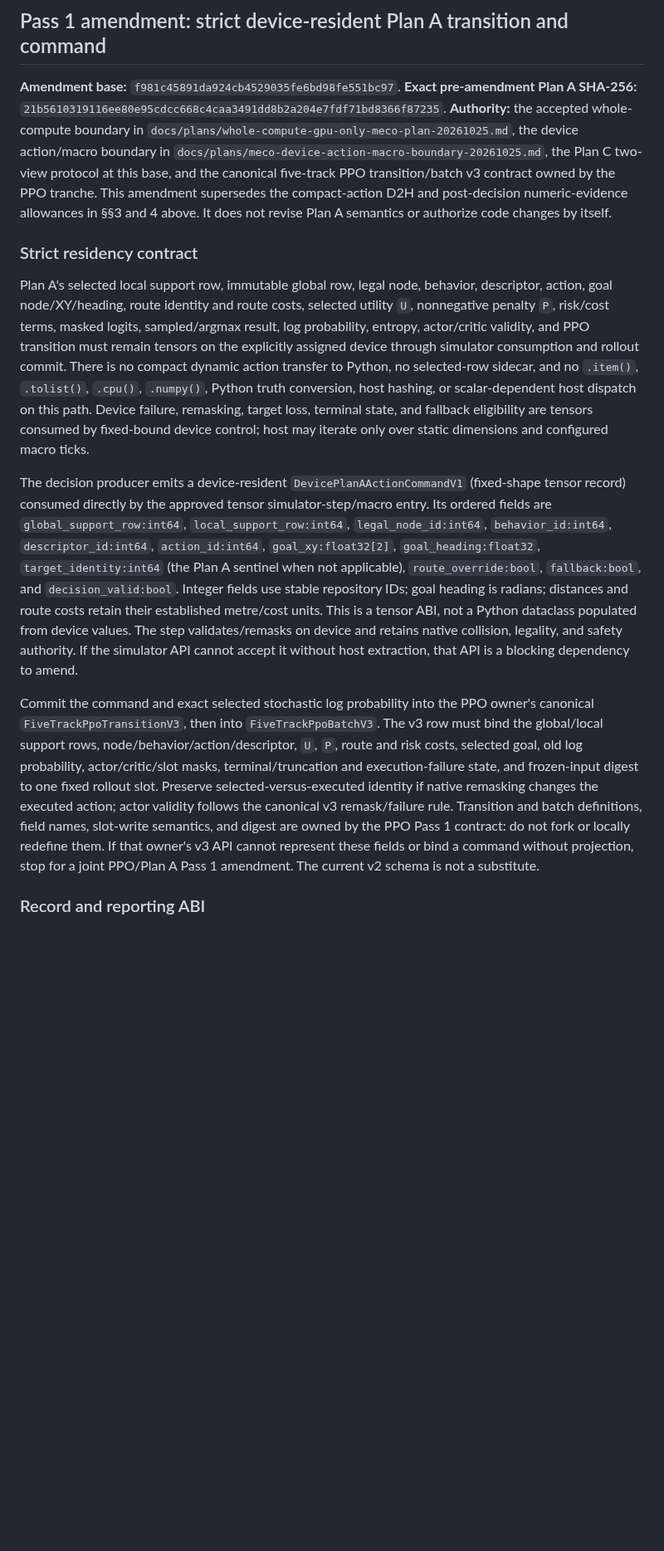
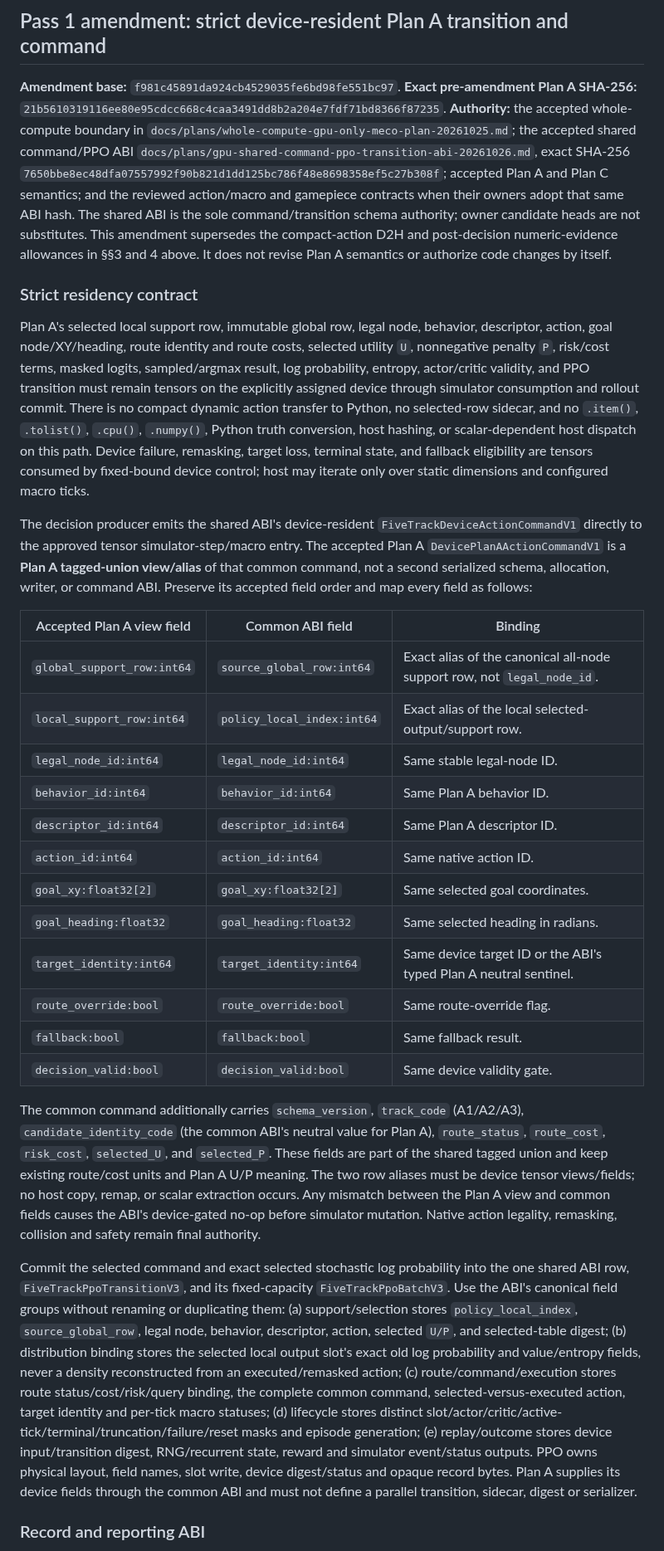
Before and after one commit to MECO-Robotics/AutoDrive, a Markdown page: docs/plans/gpu-resident-plan-a-decision-slice-20261025.md, the part around one of its changes. Shown at 83% size. Drawn GitHub-style; blank space fills up the shorter version.

Commit message:
docs: bind Plan A to shared command ABI

```diff
--- a/docs/plans/gpu-resident-plan-a-decision-slice-20261025.md
+++ b/docs/plans/gpu-resident-plan-a-decision-slice-20261025.md
@@ -115,15 +115,32 @@ After release, require all of these:
 
 **Amendment base:** `f981c45891da924cb4529035fe6bd98fe551bc97`.
 **Exact pre-amendment Plan A SHA-256:** `21b5610319116ee80e95cdcc668c4caa3491dd8b2a204e7fdf71bd8366f87235`.
-**Authority:** the accepted whole-compute boundary in `docs/plans/whole-compute-gpu-only-meco-plan-20261025.md`, the device action/macro boundary in `docs/plans/meco-device-action-macro-boundary-20261025.md`, the Plan C two-view protocol at this base, and the canonical five-track PPO transition/batch v3 contract owned by the PPO tranche. This amendment supersedes the compact-action D2H and post-decision numeric-evidence allowances in §§3 and 4 above. It does not revise Plan A semantics or authorize code changes by itself.
+**Authority:** the accepted whole-compute boundary in `docs/plans/whole-compute-gpu-only-meco-plan-20261025.md`; the accepted shared command/PPO ABI `docs/plans/gpu-shared-command-ppo-transition-abi-20261026.md`, exact SHA-256 `7650bbe8ec48dfa07557992f90b821d1dd125bc786f48e8698358ef5c27b308f`; accepted Plan A and Plan C semantics; and the reviewed action/macro and gamepiece contracts when their owners adopt that same ABI hash. The shared ABI is the sole command/transition schema authority; owner candidate heads are not substitutes. This amendment supersedes the compact-action D2H and post-decision numeric-evidence allowances in §§3 and 4 above. It does not revise Plan A semantics or authorize code changes by itself.
 
 ### Strict residency contract
 
 Plan A's selected local support row, immutable global row, legal node, behavior, descriptor, action, goal node/XY/heading, route identity and route costs, selected utility `U`, nonnegative penalty `P`, risk/cost terms, masked logits, sampled/argmax result, log probability, entropy, actor/critic validity, and PPO transition must remain tensors on the explicitly assigned device through simulator consumption and rollout commit. There is no compact dynamic action transfer to Python, no selected-row sidecar, and no `.item()`, `.tolist()`, `.cpu()`, `.numpy()`, Python truth conversion, host hashing, or scalar-dependent host dispatch on this path. Device failure, remasking, target loss, terminal state, and fallback eligibility are tensors consumed by fixed-bound device control; host may iterate only over static dimensions and configured macro ticks.
 
-The decision producer emits a device-resident `DevicePlanAActionCommandV1` (fixed-shape tensor record) consumed directly by the approved tensor simulator-step/macro entry. Its ordered fields are `global_support_row:int64`, `local_support_row:int64`, `legal_node_id:int64`, `behavior_id:int64`, `descriptor_id:int64`, `action_id:int64`, `goal_xy:float32[2]`, `goal_heading:float32`, `target_identity:int64` (the Plan A sentinel when not applicable), `route_override:bool`, `fallback:bool`, and `decision_valid:bool`. Integer fields use stable repository IDs; goal heading is radians; distances and route costs retain their established metre/cost units. This is a tensor ABI, not a Python dataclass populated from device values. The step validates/remasks on device and retains native collision, legality, and safety authority. If the simulator API cannot accept it without host extraction, that API is a blocking dependency to amend.
+The decision producer emits the shared ABI's device-resident `FiveTrackDeviceActionCommandV1` directly to the approved tensor simulator-step/macro entry. The accepted Plan A `DevicePlanAActionCommandV1` is a **Plan A tagged-union view/alias** of that common command, not a second serialized schema, allocation, writer, or command ABI. Preserve its accepted field order and map every field as follows:
 
-Commit the command and exact selected stochastic log probability into the PPO owner's canonical `FiveTrackPpoTransitionV3`, then into `FiveTrackPpoBatchV3`. The v3 row must bind the global/local support rows, node/behavior/action/descriptor, `U`, `P`, route and risk costs, selected goal, old log probability, actor/critic/slot masks, terminal/truncation and execution-failure state, and frozen-input digest to one fixed rollout slot. Preserve selected-versus-executed identity if native remasking changes the executed action; actor validity follows the canonical v3 remask/failure rule. Transition and batch definitions, field names, slot-write semantics, and digest are owned by the PPO Pass 1 contract: do not fork or locally redefine them. If that owner's v3 API cannot represent these fields or bind a command without projection, stop for a joint PPO/Plan A Pass 1 amendment. The current v2 schema is not a substitute.
+| Accepted Plan A view field | Common ABI field | Binding |
+|---|---|---|
+| `global_support_row:int64` | `source_global_row:int64` | Exact alias of the canonical all-node support row, not `legal_node_id`.
+| `local_support_row:int64` | `policy_local_index:int64` | Exact alias of the local selected-output/support row.
+| `legal_node_id:int64` | `legal_node_id:int64` | Same stable legal-node ID.
+| `behavior_id:int64` | `behavior_id:int64` | Same Plan A behavior ID.
+| `descriptor_id:int64` | `descriptor_id:int64` | Same Plan A descriptor ID.
+| `action_id:int64` | `action_id:int64` | Same native action ID.
+| `goal_xy:float32[2]` | `goal_xy:float32[2]` | Same selected goal coordinates.
+| `goal_heading:float32` | `goal_heading:float32` | Same selected heading in radians.
+| `target_identity:int64` | `target_identity:int64` | Same device target ID or the ABI's typed Plan A neutral sentinel.
+| `route_override:bool` | `route_override:bool` | Same route-override flag.
+| `fallback:bool` | `fallback:bool` | Same fallback result.
+| `decision_valid:bool` | `decision_valid:bool` | Same device validity gate.
+
+The common command additionally carries `schema_version`, `track_code` (A1/A2/A3), `candidate_identity_code` (the common ABI's neutral value for Plan A), `route_status`, `route_cost`, `risk_cost`, `selected_U`, and `selected_P`. These fields are part of the shared tagged union and keep existing route/cost units and Plan A U/P meaning. The two row aliases must be device tensor views/fields; no host copy, remap, or scalar extraction occurs. Any mismatch between the Plan A view and common fields causes the ABI's device-gated no-op before simulator mutation. Native action legality, remasking, collision and safety remain final authority.
+
+Commit the selected command and exact selected stochastic log probability into the one shared ABI row, `FiveTrackPpoTransitionV3`, and its fixed-capacity `FiveTrackPpoBatchV3`. Use the ABI's canonical field groups without renaming or duplicating them: (a) support/selection stores `policy_local_index`, `source_global_row`, legal node, behavior, descriptor, action, selected `U/P`, and selected-table digest; (b) distribution binding stores the selected local output slot's exact old log probability and value/entropy fields, never a density reconstructed from an executed/remasked action; (c) route/command/execution stores route status/cost/risk/query binding, the complete common command, selected-versus-executed action, target identity and per-tick macro statuses; (d) lifecycle stores distinct slot/actor/critic/active-tick/terminal/truncation/failure/reset masks and episode generation; (e) replay/outcome stores device input/transition digest, RNG/recurrent state, reward and simulator event/status outputs. PPO owns physical layout, field names, slot write, device digest/status and opaque record bytes. Plan A supplies its device fields through the common ABI and must not define a parallel transition, sidecar, digest or serializer.
 
 ### Record and reporting ABI
 
```
Also changed, not shown: other parts of docs/plans/gpu-resident-plan-a-decision-slice-20261025.md (+3 -3 lines).
